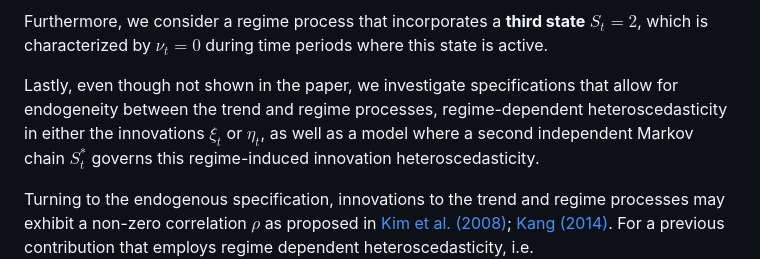
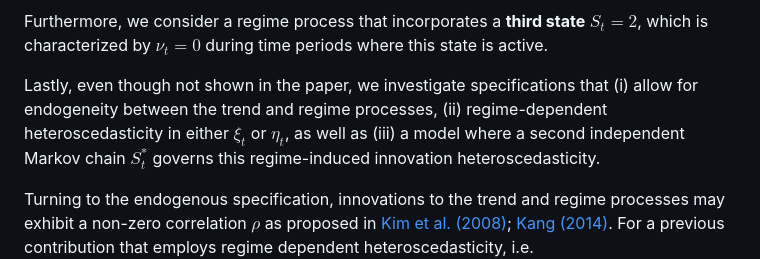
Before and after one commit to Allisterh/Regime-SW-UC-COVID-19, a Markdown page: README.md, the part around the change. GitHub-like rendering.

```diff
--- a/README.md
+++ b/README.md
@@ -46,7 +46,7 @@ $\gamma^{UR}_t = -\sum^6_{j=1} \gamma^{UR}_{t-j} + x_t, \quad (1 - L^7) x_t = \o
 
 Furthermore, we consider a regime process that incorporates a **third state** $S_t = 2$, which is characterized by $\nu_t = 0$ during time periods where this state is active.
 
-Lastly, even though not shown in the paper, we investigate specifications that allow for endogeneity between the trend and regime processes,  regime-dependent heteroscedasticity in either the innovations $\xi_t$ or $\eta_t$, as well as a model where a second independent Markov chain $S_t^*$ governs this regime-induced innovation heteroscedasticity.
+Lastly, even though not shown in the paper, we investigate specifications that (i) allow for endogeneity between the trend and regime processes, (ii) regime-dependent heteroscedasticity in either $\xi_t$ or $\eta_t$, as well as (iii) a model where a second independent Markov chain $S_t^*$ governs this regime-induced innovation heteroscedasticity.
 
 Turning to the endogenous specification, innovations to the trend and regime processes may exhibit a non-zero correlation $\rho$ as proposed in [Kim et al. (2008)](#Kim); [Kang (2014)](#Kang). For a previous contribution that employs regime dependent heteroscedasticity, i.e. $\sigma^2_{\xi, S_t^*} = S_t^* \sigma^2_{\xi, S_t^*=1} + (1 - S_t^*) \sigma^2_{\xi, S_t^*=0}$ where $S_t^*$ may or may not equal $S_t$ (same applying to $\sigma^2_{\eta, S_t^*}$), we refer to [Engel and Kim (1999)](#Engel).
 
```
